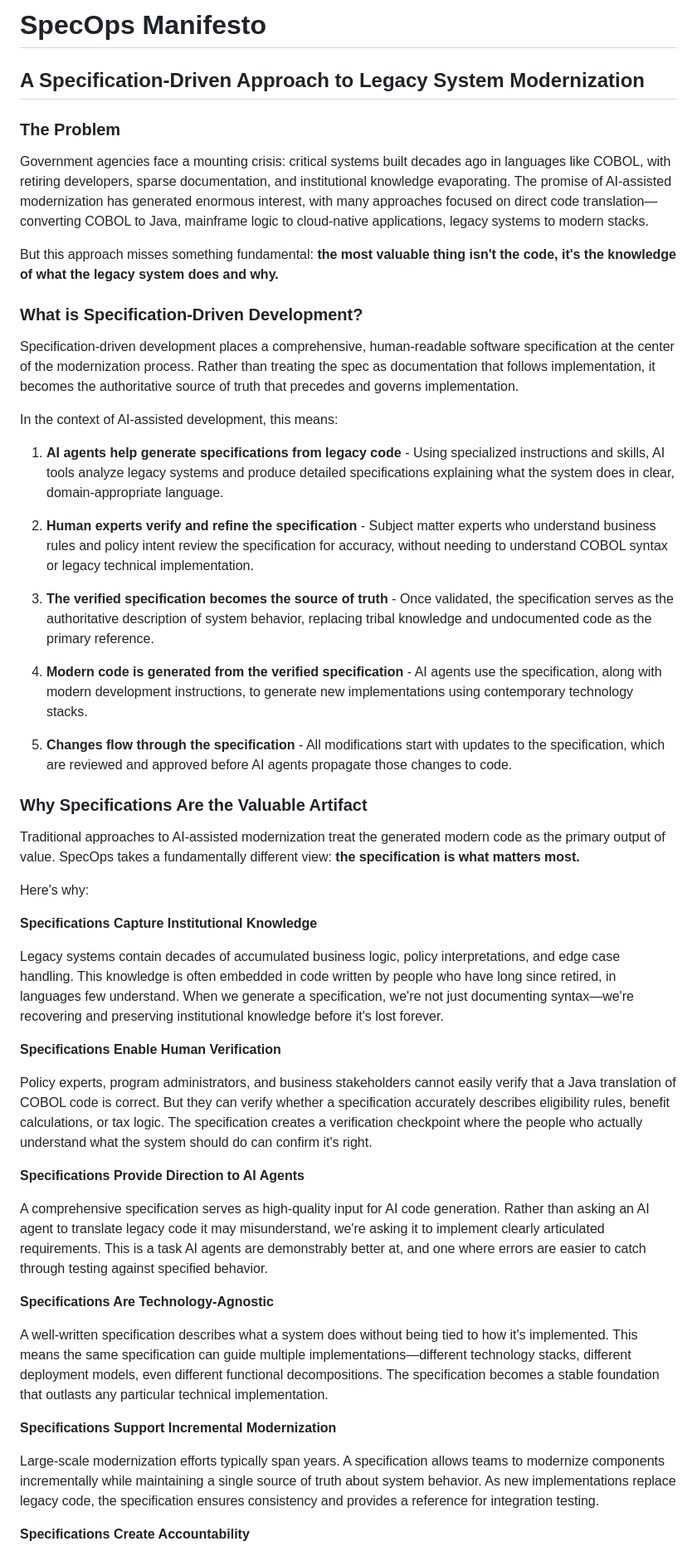
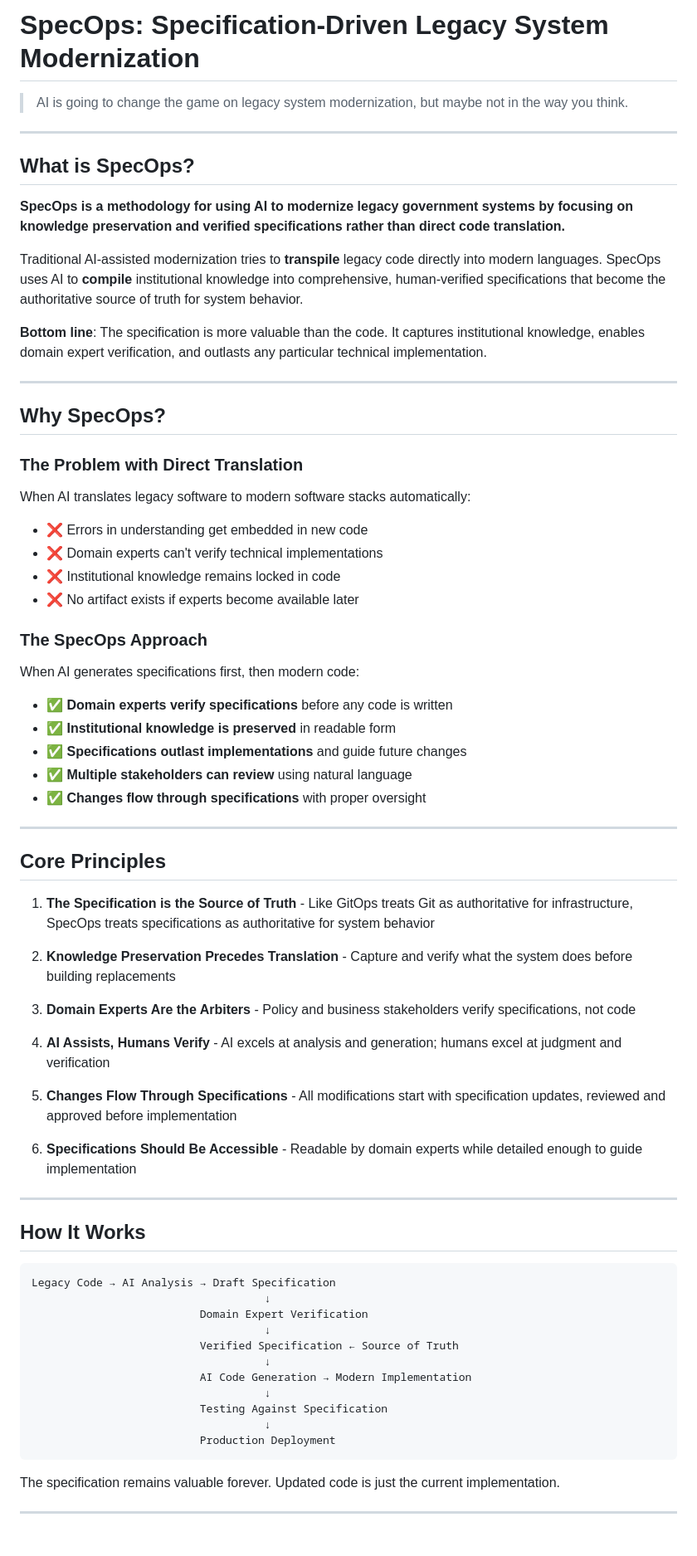
Before and after one commit to spec-ops-method/spec-ops, a Markdown page: README.md, the part around one of its changes. Shown at 83% size. Drawn GitHub-style.

````diff
--- a/README.md
+++ b/README.md
@@ -1,53 +1,73 @@
-# SpecOps Manifesto
-## A Specification-Driven Approach to Legacy System Modernization
+# SpecOps: Specification-Driven Legacy System Modernization
 
-### The Problem
+> AI is going to change the game on legacy system modernization, but maybe not in the way you think.
 
-Government agencies face a mounting crisis: critical systems built decades ago in languages like COBOL, with retiring developers, sparse documentation, and institutional knowledge evaporating. The promise of AI-assisted modernization has generated enormous interest, with many approaches focused on direct code translation—converting COBOL to Java, mainframe logic to cloud-native applications, legacy systems to modern stacks.
+---
 
-But this approach misses something fundamental: **the most valuable thing isn't the code, it's the knowledge of what the legacy system does and why.**
+## What is SpecOps?
 
-### What is Specification-Driven Development?
+**SpecOps is a methodology for using AI to modernize legacy government systems by focusing on knowledge preservation and verified specifications rather than direct code translation.**
 
-Specification-driven development places a comprehensive, human-readable software specification at the center of the modernization process. Rather than treating the spec as documentation that follows implementation, it becomes the authoritative source of truth that precedes and governs implementation.
+Traditional AI-assisted modernization tries to **transpile** legacy code directly into modern languages. SpecOps uses AI to **compile** institutional knowledge into comprehensive, human-verified specifications that become the authoritative source of truth for system behavior.
 
-In the context of AI-assisted development, this means:
+**Bottom line**: The specification is more valuable than the code. It captures institutional knowledge, enables domain expert verification, and outlasts any particular technical implementation.
 
-1. **AI agents help generate specifications from legacy code** - Using specialized instructions and skills, AI tools analyze legacy systems and produce detailed specifications explaining what the system does in clear, domain-appropriate language.
+---
 
-2. **Human experts verify and refine the specification** - Subject matter experts who understand business rules and policy intent review the specification for accuracy, without needing to understand COBOL syntax or legacy technical implementation.
+## Why SpecOps?
 
-3. **The verified specification becomes the source of truth** - Once validated, the specification serves as the authoritative description of system behavior, replacing tribal knowledge and undocumented code as the primary reference.
+### The Problem with Direct Translation
 
-4. **Modern code is generated from the verified specification** - AI agents use the specification, along with modern development instructions, to generate new implementations using contemporary technology stacks.
+When AI translates legacy software to modern software stacks automatically:
+- ❌ Errors in understanding get embedded in new code
+- ❌ Domain experts can't verify technical implementations
+- ❌ Institutional knowledge remains locked in code
+- ❌ No artifact exists if experts become available later
 
-5. **Changes flow through the specification** - All modifications start with updates to the specification, which are reviewed and approved before AI agents propagate those changes to code.
+### The SpecOps Approach
 
-### Why Specifications Are the Valuable Artifact
+When AI generates specifications first, then modern code:
+- ✅ **Domain experts verify specifications** before any code is written
+- ✅ **Institutional knowledge is preserved** in readable form
+- ✅ **Specifications outlast implementations** and guide future changes
+- ✅ **Multiple stakeholders can review** using natural language
+- ✅ **Changes flow through specifications** with proper oversight
 
-Traditional approaches to AI-assisted modernization treat the generated modern code as the primary output of value. SpecOps takes a fundamentally different view: **the specification is what matters most.**
+---
 
-Here's why:
+## Core Principles
 
-**Specifications Capture Institutional Knowledge**
+1. **The Specification is the Source of Truth** - Like GitOps treats Git as authoritative for infrastructure, SpecOps treats specifications as authoritative for system behavior
 
-Legacy systems contain decades of accumulated business logic, policy interpretations, and edge case handling. This knowledge is often embedded in code written by people who have long since retired, in languages few understand. When we generate a specification, we're not just documenting syntax—we're recovering and preserving institutional knowledge before it's lost forever.
+2. **Knowledge Preservation Precedes Translation** - Capture and verify what the system does before building replacements
 
-**Specifications Enable Human Verification**
+3. **Domain Experts Are the Arbiters** - Policy and business stakeholders verify specifications, not code
 
-Policy experts, program administrators, and business stakeholders cannot easily verify that a Java translation of COBOL code is correct. But they can verify whether a specification accurately describes eligibility rules, benefit calculations, or tax logic. The specification creates a verification checkpoint where the people who actually understand what the system should do can confirm it's right.
+4. **AI Assists, Humans Verify** - AI excels at analysis and generation; humans excel at judgment and verification
 
-**Specifications Provide Direction to AI Agents**
+5. **Changes Flow Through Specifications** - All modifications start with specification updates, reviewed and approved before implementation
 
-A comprehensive specification serves as high-quality input for AI code generation. Rather than asking an AI agent to translate legacy code it may misunderstand, we're asking it to implement clearly articulated requirements. This is a task AI agents are demonstrably better at, and one where errors are easier to catch through testing against specified behavior.
+6. **Specifications Should Be Accessible** - Readable by domain experts while detailed enough to guide implementation
 
-**Specifications Are Technology-Agnostic**
+---
 
-A well-written specification describes what a system does without being tied to how it's implemented. This means the same specification can guide multiple implementations—different technology stacks, different deployment models, even different functional decompositions. The specification becomes a stable foundation that outlasts any particular technical implementation.
+## How It Works
 
-**Specifications Support Incremental Modernization**
+```
+Legacy Code → AI Analysis → Draft Specification
+                                    ↓
+                          Domain Expert Verification
+                                    ↓
+                          Verified Specification ← Source of Truth
+                                    ↓
+                          AI Code Generation → Modern Implementation
+                                    ↓
+                          Testing Against Specification
+                                    ↓
+                          Production Deployment
+```
 
-Large-scale modernization efforts typically span years. A specification allows teams to modernize components incrementally while maintaining a single source of truth about system behavior. As new implementations replace legacy code, the specification ensures consistency and provides a reference for integration testing.
+The specification remains valuable forever. Updated code is just the current implementation.
 
-**Specifications Create Accountability**
+---
 
````
Also changed, not shown: other parts of README.md (+145 -29 lines), MANIFESTO.md (added, +110 -0 lines).
